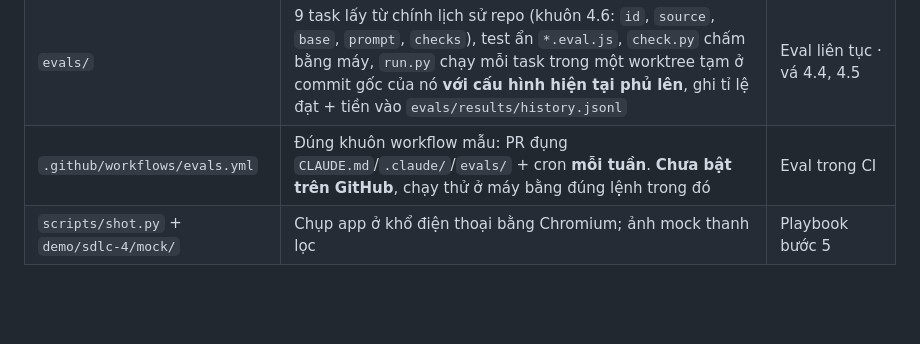
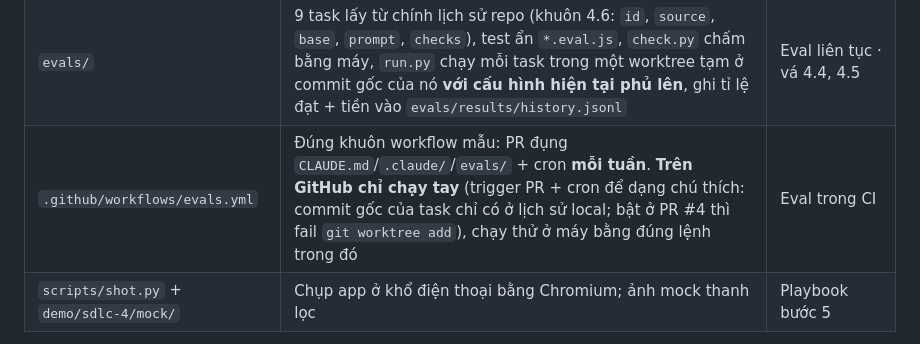
Before and after one commit to fx-studio/fx-sdlc-lab, a Markdown page: demo/sdlc-4/README.md, the part around the change. Drawn GitHub-style; blank space fills up the shorter version.

Commit message:
Clarify evals.yml execution context in README
Updated README.md to clarify the behavior of evals.yml in CI and its execution context.

```diff
--- a/demo/sdlc-4/README.md
+++ b/demo/sdlc-4/README.md
@@ -23,7 +23,7 @@ dọn test chập chờn trước, bắt đầu eval nhỏ và chấm bằng má
 | `scripts/flaky.sh` | Chạy cả bộ test N lần, in test nào đổi kết quả | vá 4.2 |
 | `.claude/agents/test-writer.md` | Viết test **chỉ từ spec** và danh sách tên công khai, không đọc `app/` | vá 4.1 |
 | `evals/` | 9 task lấy từ chính lịch sử repo (khuôn 4.6: `id`, `source`, `base`, `prompt`, `checks`), test ẩn `*.eval.js`, `check.py` chấm bằng máy, `run.py` chạy mỗi task trong một worktree tạm ở commit gốc của nó **với cấu hình hiện tại phủ lên**, ghi tỉ lệ đạt + tiền vào `evals/results/history.jsonl` | Eval liên tục · vá 4.4, 4.5 |
-| `.github/workflows/evals.yml` | Đúng khuôn workflow mẫu: PR đụng `CLAUDE.md`/`.claude/`/`evals/` + cron **mỗi tuần**. **Chưa bật trên GitHub**, chạy thử ở máy bằng đúng lệnh trong đó | Eval trong CI |
+| `.github/workflows/evals.yml` | Đúng khuôn workflow mẫu: PR đụng `CLAUDE.md`/`.claude/`/`evals/` + cron **mỗi tuần**. **Trên GitHub chỉ chạy tay** (trigger PR + cron để dạng chú thích: commit gốc của task chỉ có ở lịch sử local; bật ở PR #4 thì fail `git worktree add`), chạy thử ở máy bằng đúng lệnh trong đó | Eval trong CI |
 | `scripts/shot.py` + `demo/sdlc-4/mock/` | Chụp app ở khổ điện thoại bằng Chromium; ảnh mock thanh lọc | Playbook bước 5 |
 
 **Hai bug gài có chủ ý** (commit `16d2846`, ticket mẫu `T-013`, `T-014`): dòng đếm và câu "chưa có việc nào" tính theo bộ lọc thay vì cả
```
